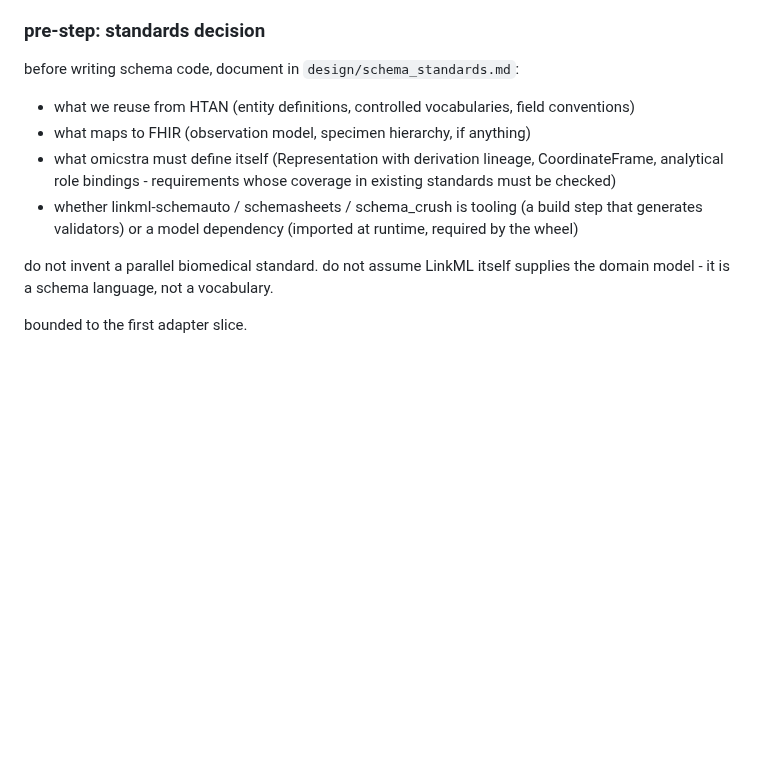
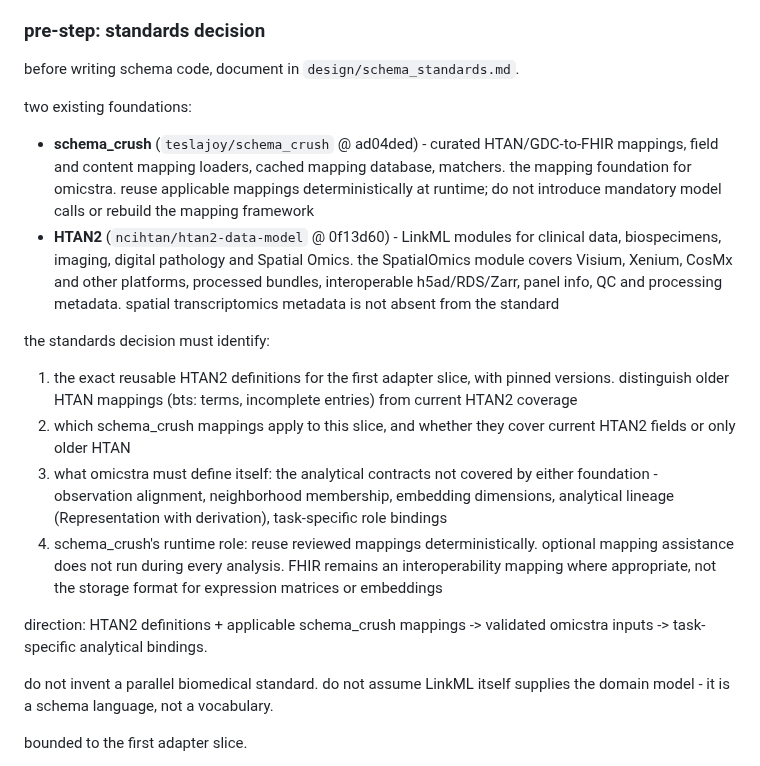
Before and after one commit to teslajoy/omicstra, a Markdown page: CURRENT.md, the part around the change. Drawn GitHub-style; blank space fills up the shorter version.

Commit message:
docs: standards decision uses schema_crush and HTAN2 as foundations, not a blank-slate design

```diff
--- a/CURRENT.md
+++ b/CURRENT.md
@@ -36,17 +36,40 @@ inferred column-name conventions or silent tnbc defaults in production code.
 
 ### pre-step: standards decision
 
-before writing schema code, document in `design/schema_standards.md`:
+before writing schema code, document in `design/schema_standards.md`.
 
-- what we reuse from HTAN (entity definitions, controlled vocabularies, field
-  conventions)
-- what maps to FHIR (observation model, specimen hierarchy, if anything)
-- what omicstra must define itself (Representation with derivation lineage,
-  CoordinateFrame, analytical role bindings - requirements whose coverage in
-  existing standards must be checked)
-- whether linkml-schemauto / schemasheets / schema_crush is tooling (a build
-  step that generates validators) or a model dependency (imported at runtime,
-  required by the wheel)
+two existing foundations:
+
+- **schema_crush** (`teslajoy/schema_crush` @ ad04ded) - curated
+  HTAN/GDC-to-FHIR mappings, field and content mapping loaders, cached
+  mapping database, matchers. the mapping foundation for omicstra. reuse
+  applicable mappings deterministically at runtime; do not introduce
+  mandatory model calls or rebuild the mapping framework
+- **HTAN2** (`ncihtan/htan2-data-model` @ 0f13d60) - LinkML modules for
+  clinical data, biospecimens, imaging, digital pathology and Spatial Omics.
+  the SpatialOmics module covers Visium, Xenium, CosMx and other platforms,
+  processed bundles, interoperable h5ad/RDS/Zarr, panel info, QC and
+  processing metadata. spatial transcriptomics metadata is not absent from
+  the standard
+
+the standards decision must identify:
+
+1. the exact reusable HTAN2 definitions for the first adapter slice, with
+   pinned versions. distinguish older HTAN mappings (bts: terms, incomplete
+   entries) from current HTAN2 coverage
+2. which schema_crush mappings apply to this slice, and whether they cover
+   current HTAN2 fields or only older HTAN
+3. what omicstra must define itself: the analytical contracts not covered by
+   either foundation - observation alignment, neighborhood membership,
+   embedding dimensions, analytical lineage (Representation with derivation),
+   task-specific role bindings
+4. schema_crush's runtime role: reuse reviewed mappings deterministically.
+   optional mapping assistance does not run during every analysis. FHIR
+   remains an interoperability mapping where appropriate, not the storage
+   format for expression matrices or embeddings
+
+direction: HTAN2 definitions + applicable schema_crush mappings -> validated
+omicstra inputs -> task-specific analytical bindings.
 
 do not invent a parallel biomedical standard. do not assume LinkML itself
 supplies the domain model - it is a schema language, not a vocabulary.
```
